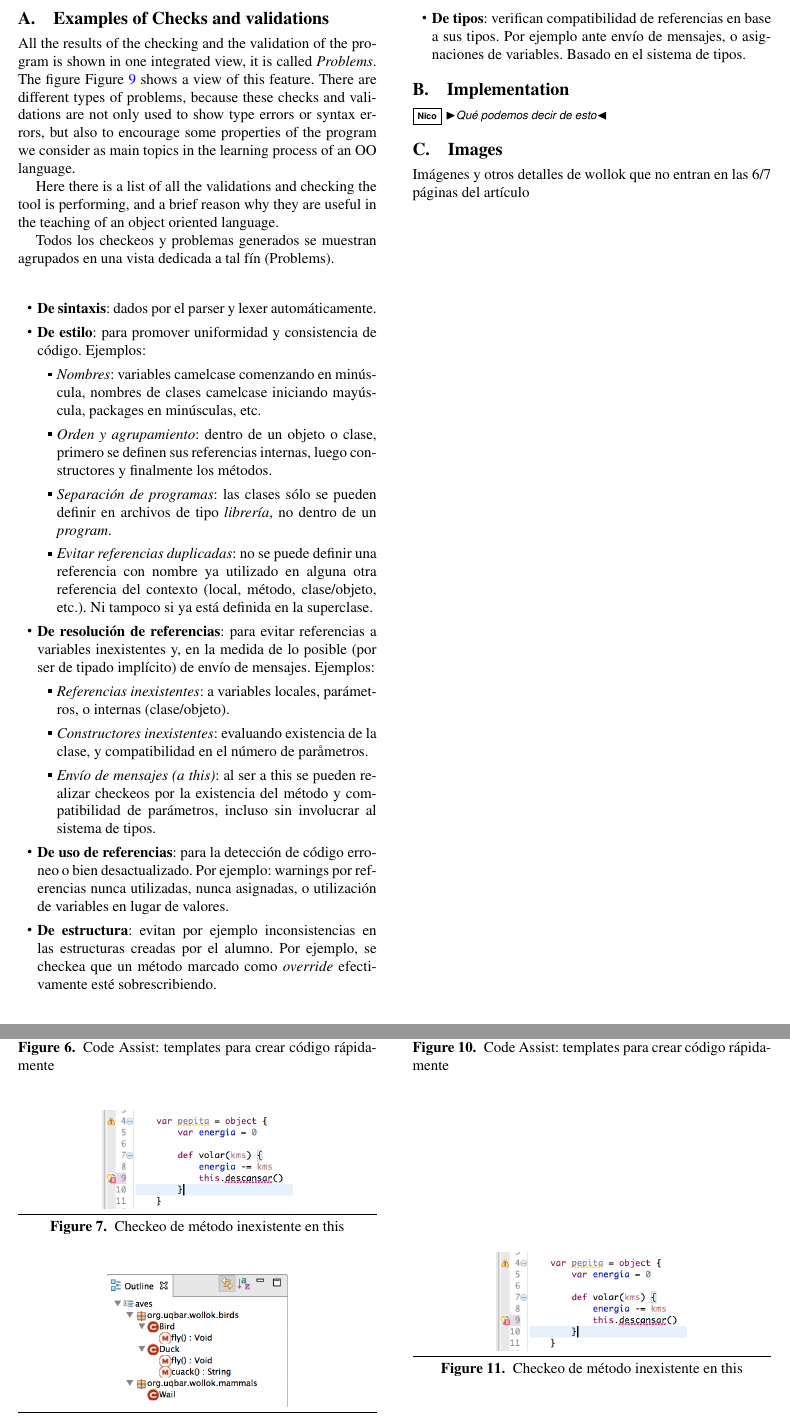
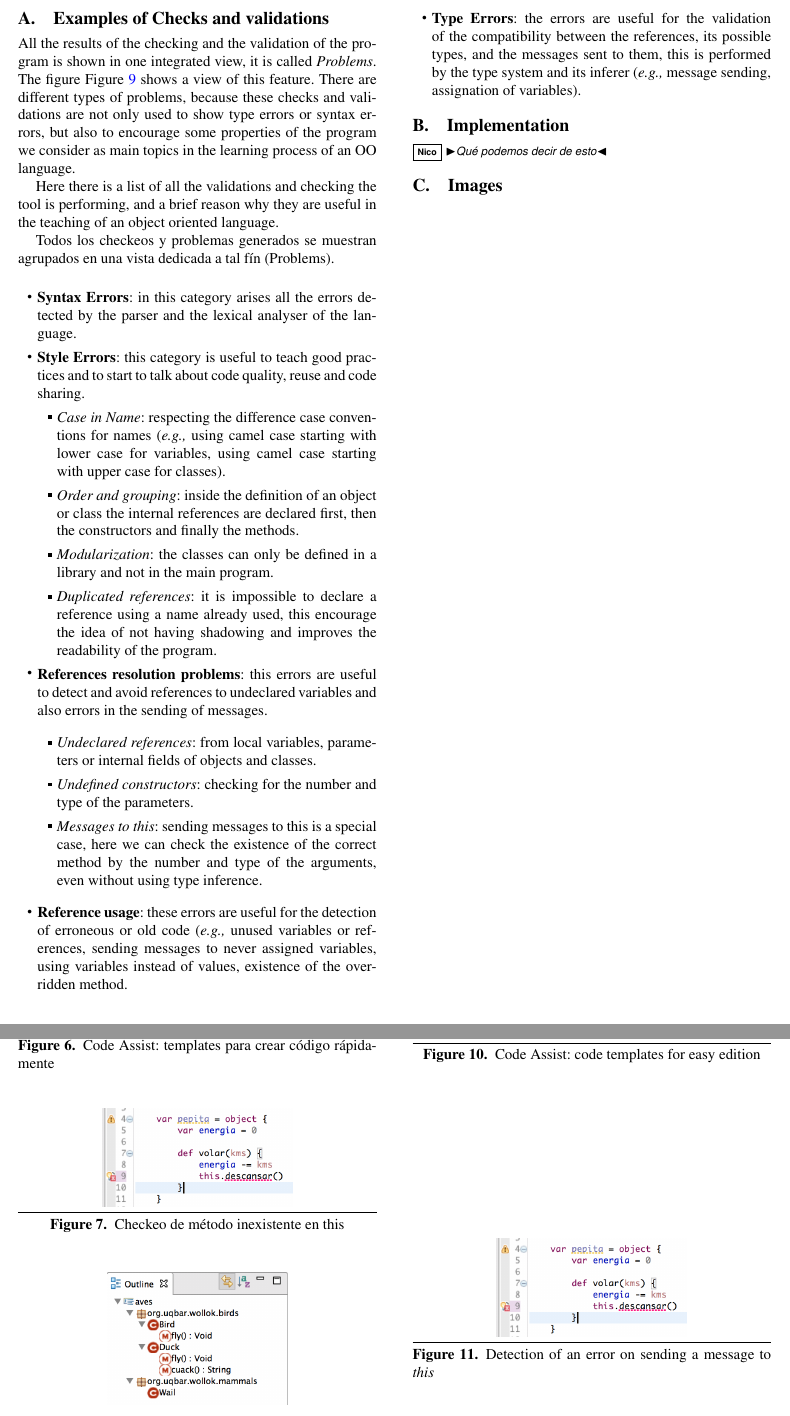
Before and after one commit to npasserini/2017-Wollok-Lacio, a LaTeX paper (main.tex, which reads appendix.tex): two parts of pages 8 and 9 of 9, joined at a grey line, cut at the place of the change. Compiled offline with pdfLaTeX; a missing font is replaced by an installed copy or a similar font.

Commit message:
Passando errores y validaciones

```diff
--- a/appendix.tex
+++ b/appendix.tex
@@ -11,44 +11,26 @@ Here there is a list of all the validations and checking the tool is performing,
 Todos los checkeos y problemas
 generados se muestran agrupados en una vista dedicada a tal fín (Problems).
 
-% En lo que sigue fui comentando las cosas que ya están dichas pero no quiero borrar esta enumeración porque está muy buena.
 \begin{itemize}
-   \item \textbf{De sintaxis}: dados por el parser y lexer automáticamente.
-  \item \textbf{De estilo}: para promover uniformidad y consistencia de código.
-  Ejemplos:
-  		\begin{itemize}
-  			\item \textit{Nombres}: variables camelcase comenzando en minúscula,
-  			nombres de clases camelcase iniciando mayúscula, packages en minúsculas, etc.
-  			\item \textit{Orden y agrupamiento}: dentro de un objeto o clase, primero
-  			se definen sus referencias internas, luego constructores y finalmente los métodos.
-  			\item \textit{Separación de programas}: las clases sólo se pueden definir
-  			en archivos de tipo \textit{librería}, no dentro de un \textit{program}.
-  			\item \textit{Evitar referencias duplicadas}: no se puede definir una
-  			referencia con nombre ya utilizado en alguna otra referencia del contexto (local, método,
-  			clase/objeto, etc.). Ni tampoco si ya está definida en la superclase.
-		\end{itemize}
-  \item \textbf{De resolución de referencias}: para evitar referencias a
-  variables inexistentes y, en la medida de lo posible (por ser de tipado
-  implícito) de envío de mensajes. Ejemplos:
-  		\begin{itemize}
-		  \item \textit{Referencias inexistentes}: a variables locales, parámetros, o
-		  internas (clase/objeto).
-		  \item \textit{Constructores inexistentes}: evaluando existencia de la
-		  clase, y compatibilidad en el número de paråmetros.
-		  \item \textit{Envío de mensajes (a this)}: al ser a this se pueden realizar
-		  checkeos por la existencia del método y compatibilidad de parámetros, incluso sin
-		  involucrar al sistema de tipos.
-		\end{itemize}
-  \item \textbf{De uso de referencias}: para la detección de código
-  	erroneo o bien desactualizado. Por ejemplo: warnings por referencias nunca
- 	utilizadas, nunca asignadas, o utilización de variables en lugar de valores.
-  \item \textbf{De estructura}: evitan por ejemplo inconsistencias en las
-  estructuras creadas por el alumno. Por ejemplo, se checkea
-  que un método marcado como \textit{override} efectivamente esté
-	sobrescribiendo.
-  \item \textbf{De tipos}: verifican compatibilidad de referencias en base a sus
-  tipos. Por ejemplo ante envío de mensajes, o asignaciones de variables. Basado
-  en el sistema de tipos.
+  \item \textbf{Syntax Errors}: in this category arises all the errors detected by the parser and the lexical analyser of the language.
+  \item \textbf{Style Errors}: this category is useful to teach good practices and to start to talk about code quality, reuse and code sharing.
+	\begin{itemize}
+		\item \textit{Case in Name}: respecting the difference case conventions for names (\eg using camel case starting with lower case for variables, using camel case starting with upper case for classes).
+		\item \textit{Order and grouping}: inside the definition of an object or class the internal references are declared first, then the constructors and finally the methods.
+		\item \textit{Modularization}: the classes can only be defined in a library and not in the main program.
+		\item \textit{Duplicated references}: it is impossible to declare a reference using a name already used, this encourage the idea of not having shadowing and improves the readability of the program.
+	\end{itemize}
+  \item \textbf{References resolution problems}: this errors are useful to detect and avoid references to undeclared variables and also errors in the sending of messages.
+
+	\begin{itemize}
+	  \item \textit{Undeclared references}: from local variables, parameters or internal fields of objects and classes.
+	  \item \textit{Undefined constructors}: checking for the number and type of the parameters.
+	  \item \textit{Messages to this}: sending messages to this is a special case, here we can check the existence of the correct method by the number and type of the arguments, even without using type inference.
+	\end{itemize}
+
+  \item \textbf{Reference usage}: these errors are useful for the detection of erroneous or old code (\eg unused variables or references, sending messages to never assigned variables, using variables instead of values, existence of the overridden method.
+
+  \item \textbf{Type Errors}: the errors are useful for the validation of the compatibility between the references, its possible types, and the messages sent to them, this is performed by the type system and its inferer (\eg message sending, assignation of variables).
 \end{itemize}
 
 
@@ -57,12 +39,11 @@ generados se muestran agrupados en una vista dedicada a tal fín (Problems).
 \np{Qué podemos decir de esto}
 
 \section{Images}
-Imágenes y otros detalles de wollok que no entran en las 6/7 páginas del artículo
 
 	\begin{figure}[p]
 	    \centering
 		\includegraphics[scale=0.5]{images/wollok-paper-outline.png}
-	    \caption{Outline View: muestra un resumen del contenido del archivo}
+	    \caption{Outline View: This view shows the structure of the file.}
 	    \label{fig:outline.png}
 	\end{figure}
 
@@ -76,13 +57,13 @@ Imágenes y otros detalles de wollok que no entran en las 6/7 páginas del artí
 	\begin{figure}[p]
 	    \centering
 		\includegraphics[scale=0.5]{images/wollok-paper-codetemplates.png}
-	    \caption{Code Assist: templates para crear código rápidamente}
+	    \caption{Code Assist: code templates for easy edition}
 	    \label{fig:codetemplates.png}
 	\end{figure}
 
 	\begin{figure}[p]
 	    \centering
 		\includegraphics[scale=0.5]{images/wollok-paper-check-noMethodOnThis.png}
-	    \caption{Checkeo de método inexistente en this}
+	    \caption{Detection of an error on sending a message to \emph{this}}
 	    \label{fig:check-noMethodOnThis.png}
 	\end{figure}
```
Also changed, not shown: main.pdf (added), appendix.tex (2 more changed lines).
